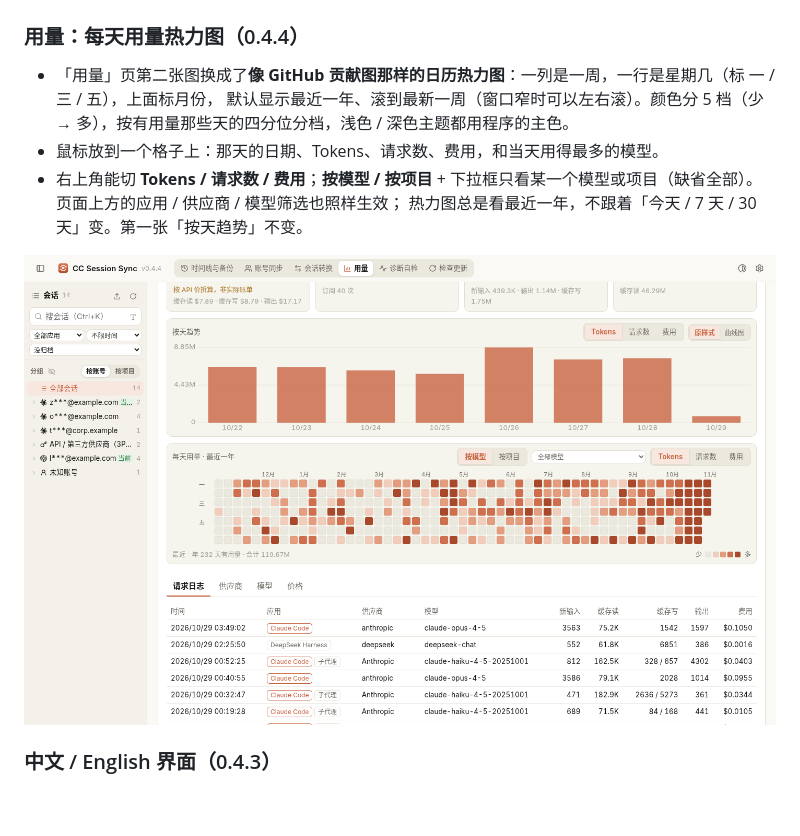
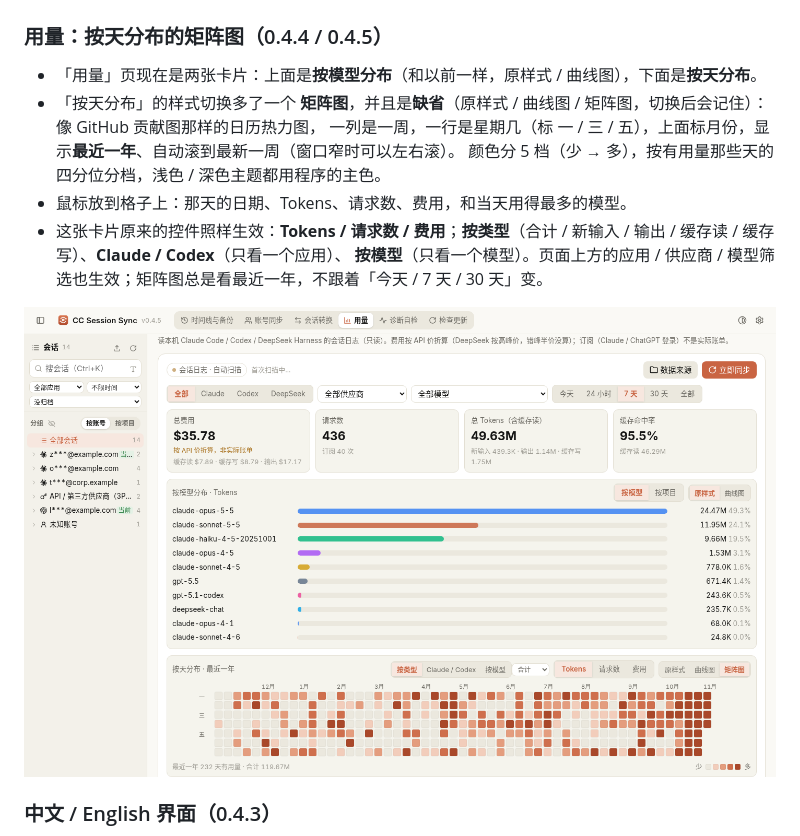
Before and after one commit to helefee/CC-SessionSync, a Markdown page: README.md, the part around the change. Rendered like a GitHub page; pictures changed too: docs/screenshots/v044-heatmap-light.png (deleted), docs/screenshots/v045-matrix-light.png (added); blank space fills up the shorter version.

```diff
--- a/README.md
+++ b/README.md
@@ -356,15 +356,17 @@ ZCode 任意两个之间都能转。中间先转成统一的格式（`ccss-ir/1`
 | **之后：撤销记录** | **之后：特大字号 + 150% 缩放** |
 | ![](docs/screenshots/v029-after-03-undo.png) | ![](docs/screenshots/v029-after-05-xl-backup.png) |
 
-### 用量：每天用量热力图（0.4.4）
+### 用量：按天分布的矩阵图（0.4.4 / 0.4.5）
 
-- 「用量」页第二张图换成了**像 GitHub 贡献图那样的日历热力图**：一列是一周，一行是星期几（标 一 / 三 / 五），上面标月份，
-  默认显示最近一年、滚到最新一周（窗口窄时可以左右滚）。颜色分 5 档（少 → 多），按有用量那些天的四分位分档，浅色 / 深色主题都用程序的主色。
-- 鼠标放到一个格子上：那天的日期、Tokens、请求数、费用，和当天用得最多的模型。
-- 右上角能切 **Tokens / 请求数 / 费用**；**按模型 / 按项目** + 下拉框只看某一个模型或项目（缺省全部）。页面上方的应用 / 供应商 / 模型筛选也照样生效；
-  热力图总是看最近一年，不跟着「今天 / 7 天 / 30 天」变。第一张「按天趋势」不变。
+- 「用量」页现在是两张卡片：上面是**按模型分布**（和以前一样，原样式 / 曲线图），下面是**按天分布**。
+- 「按天分布」的样式切换多了一个 **矩阵图**，并且是**缺省**（原样式 / 曲线图 / 矩阵图，切换后会记住）：像 GitHub 贡献图那样的日历热力图，
+  一列是一周，一行是星期几（标 一 / 三 / 五），上面标月份，显示**最近一年**、自动滚到最新一周（窗口窄时可以左右滚）。
+  颜色分 5 档（少 → 多），按有用量那些天的四分位分档，浅色 / 深色主题都用程序的主色。
+- 鼠标放到格子上：那天的日期、Tokens、请求数、费用，和当天用得最多的模型。
+- 这张卡片原来的控件照样生效：**Tokens / 请求数 / 费用**；**按类型**（合计 / 新输入 / 输出 / 缓存读 / 缓存写）、**Claude / Codex**（只看一个应用）、
+  **按模型**（只看一个模型）。页面上方的应用 / 供应商 / 模型筛选也生效；矩阵图总是看最近一年，不跟着「今天 / 7 天 / 30 天」变。
 
-![每天用量热力图](docs/screenshots/v044-heatmap-light.png)
+![按天分布：矩阵图](docs/screenshots/v045-matrix-light.png)
 
 ### 中文 / English 界面（0.4.3）
 
```
Also changed, not shown: README.en.md (+7 -5 lines), docs/screenshots/v044-heatmap-english-dark.png (deleted), docs/screenshots/v044-heatmap-tooltip.png (deleted), docs/screenshots/v045-matrix-english-dark.png (added), docs/screenshots/v045-matrix-tooltip.png (added), 7 other files.
